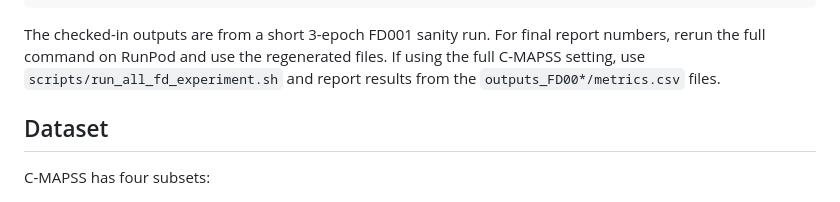
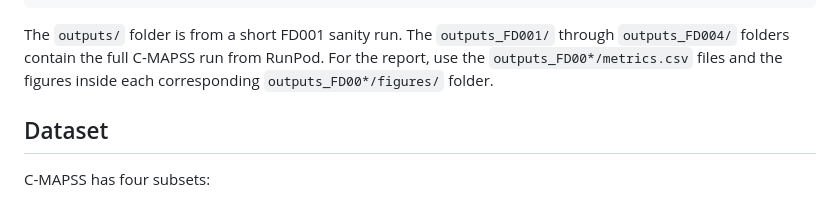
Before and after one commit to Rayqr/IDL-Final-Project, a Markdown page: README.md, the part around the change. Drawn GitHub-style.

Commit message:
Clarify checked-in experiment outputs

````diff
--- a/README.md
+++ b/README.md
@@ -105,7 +105,7 @@ outputs/checkpoints/tcn_best.pt
 outputs/checkpoints/dlinear_best.pt
 ```
 
-The checked-in outputs are from a short 3-epoch FD001 sanity run. For final report numbers, rerun the full command on RunPod and use the regenerated files. If using the full C-MAPSS setting, use `scripts/run_all_fd_experiment.sh` and report results from the `outputs_FD00*/metrics.csv` files.
+The `outputs/` folder is from a short FD001 sanity run. The `outputs_FD001/` through `outputs_FD004/` folders contain the full C-MAPSS run from RunPod. For the report, use the `outputs_FD00*/metrics.csv` files and the figures inside each corresponding `outputs_FD00*/figures/` folder.
 
 ## Dataset
 
````
